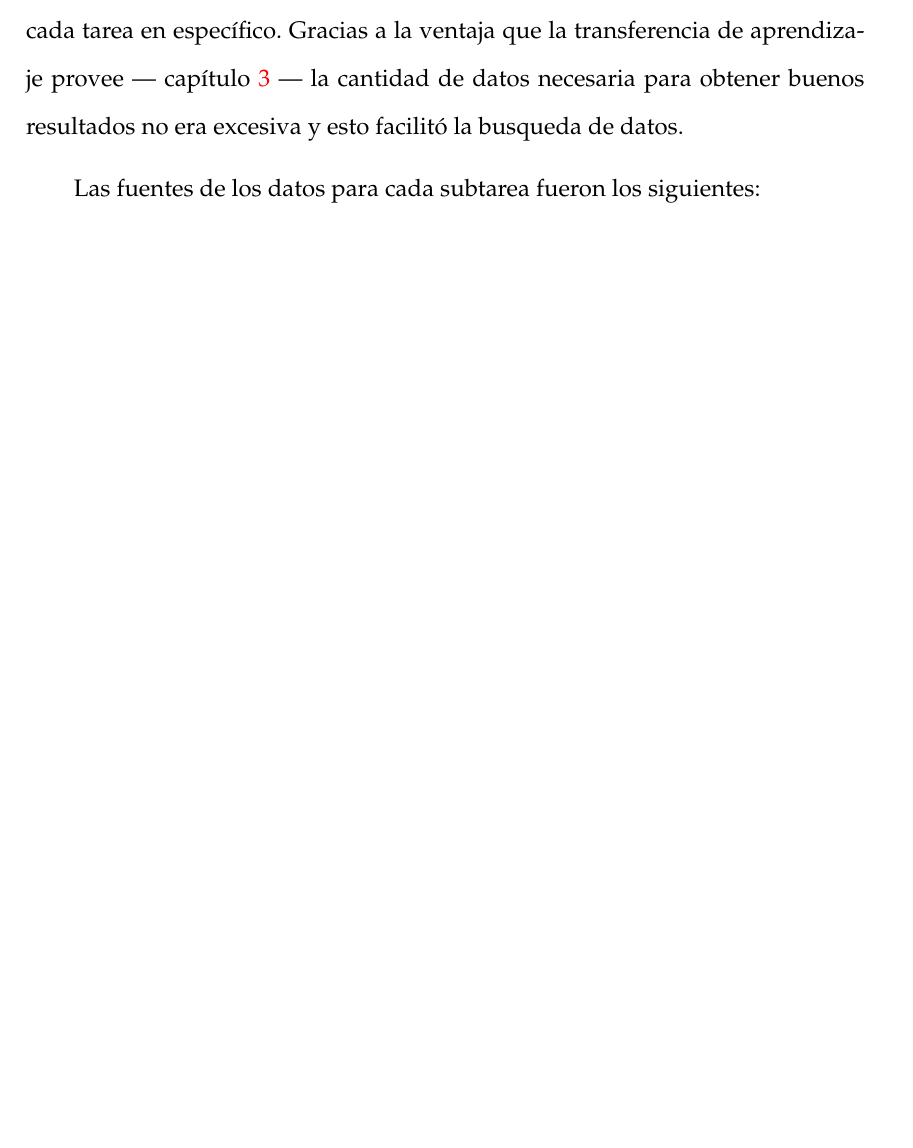
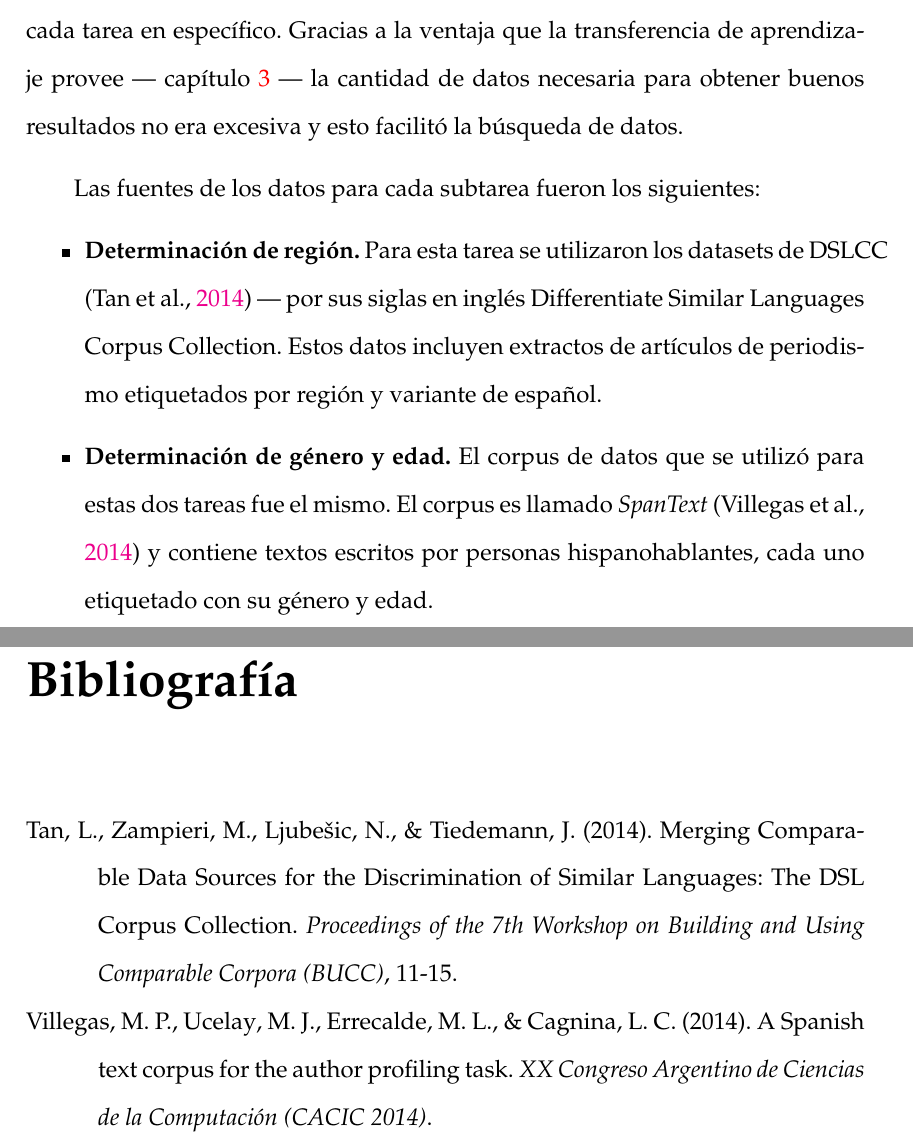
Before and after one commit to clinchergt/ap_thesis, a LaTeX thesis (main.tex, which reads Chapters/Chapter4.tex): part of page 45 of 51 before the commit and two parts of pages 45 and 53 of 53 after it, the two joined at a grey line, cut so that both start at the same text, the shorter picture padded with empty space. Compiled offline with pdfLaTeX.

Commit message:
Chapter4: add data sources and references

```diff
--- a/Chapters/Chapter4.tex
+++ b/Chapters/Chapter4.tex
@@ -51,10 +51,12 @@ En NLP y en este trabajo se lidia con datos en forma de texto y no de forma tabu
 
 \section{Fuente de los datos}
 
-LEFTy es un proyecto multi-tarea, lo cual significa que las predicciones son de distintos conceptos. Esto generalmente lleva a utilizar datos distintos para cada tarea en específico. Gracias a la ventaja que la transferencia de aprendizaje provee --- capítulo \ref{Chapter3} --- la cantidad de datos necesaria para obtener buenos resultados no era excesiva y esto facilitó la busqueda de datos.
+LEFTy es un proyecto multi-tarea, lo cual significa que las predicciones son de distintos conceptos. Esto generalmente lleva a utilizar datos distintos para cada tarea en específico. Gracias a la ventaja que la transferencia de aprendizaje provee --- capítulo \ref{Chapter3} --- la cantidad de datos necesaria para obtener buenos resultados no era excesiva y esto facilitó la búsqueda de datos.
 
 Las fuentes de los datos para cada subtarea fueron los siguientes:
 
-\begin{comment}
-incluir fuentes del readme aca
-\end{comment}
+\begin{itemize}
+\item \textbf{Determinación de región.} Para esta tarea se utilizaron los datasets de DSLCC \parencite{tan:2014:BUCC} --- por sus siglas en inglés Differentiate Similar Languages Corpus Collection. Estos datos incluyen extractos de artículos de periodismo etiquetados por región y variante de español.
+
+\item \textbf{Determinación de género y edad.} El corpus de datos que se utilizó para estas dos tareas fue el mismo. El corpus es llamado \textit{SpanText} \parencite{villegas:2014:CACIC} y contiene textos escritos por personas hispanohablantes, cada uno etiquetado con su género y edad.
+\end{itemize}
```
